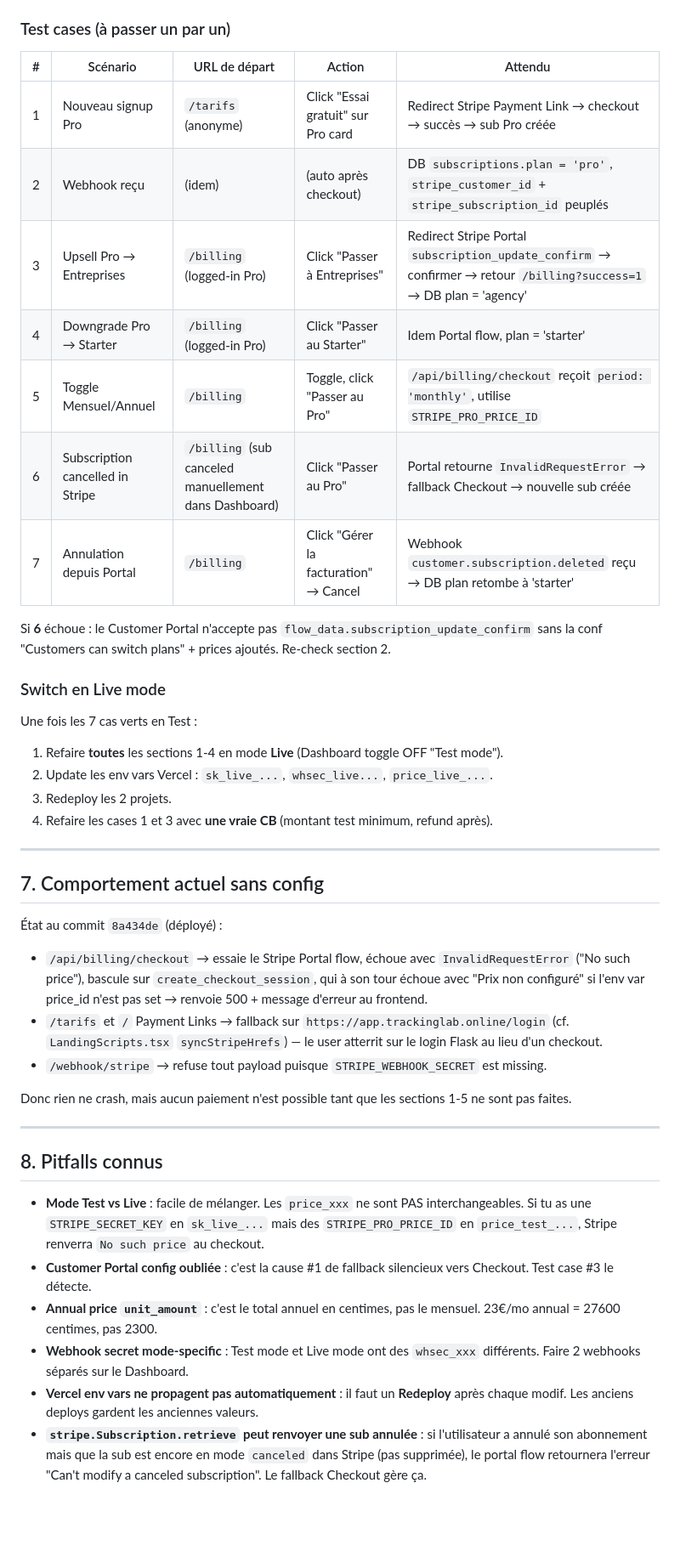
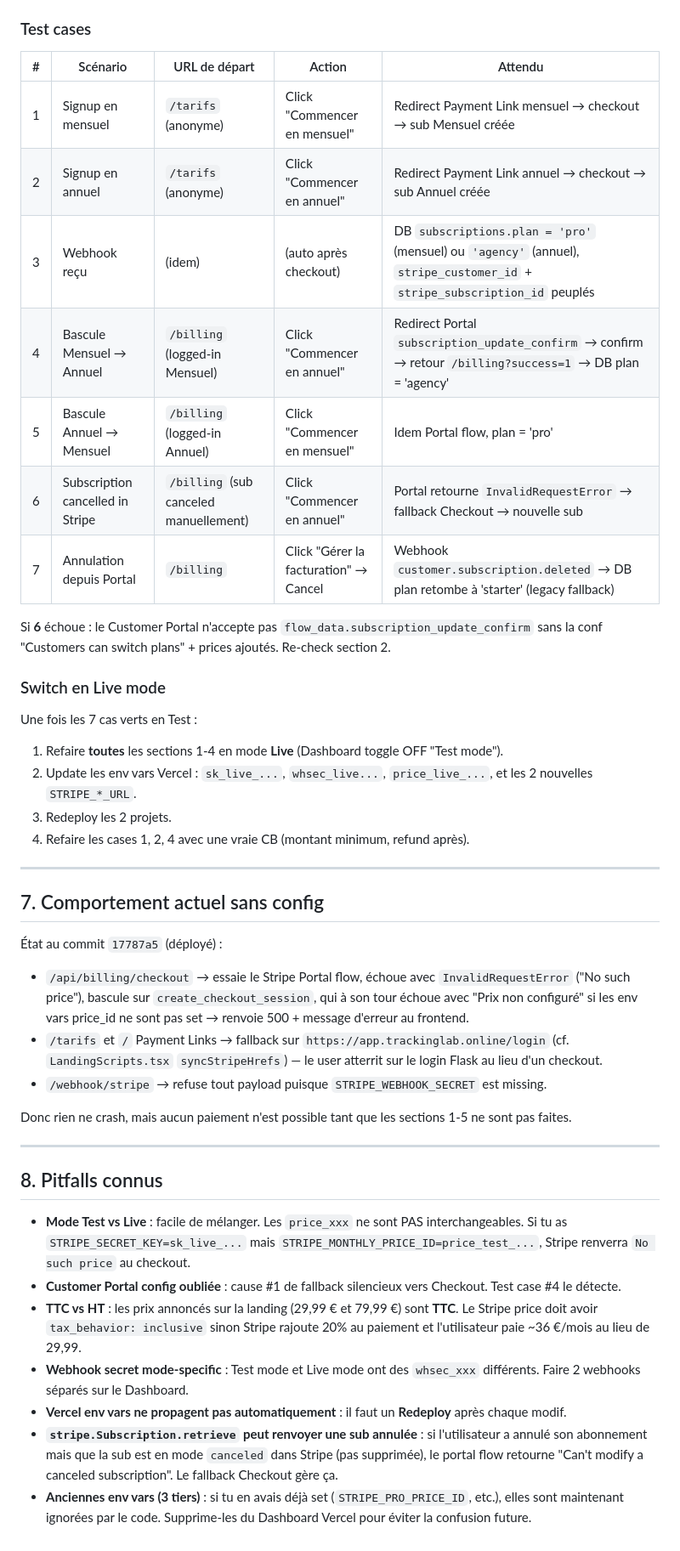
Before and after one commit to bricedemirdjian/tracking-lab, a Markdown page: STRIPE_SETUP.md, the part around one of its changes. Shown at 85% size. Drawn GitHub-style; blank space fills up the shorter version.

```diff
--- a/STRIPE_SETUP.md
+++ b/STRIPE_SETUP.md
@@ -147,16 +149,16 @@ Après chaque ajout : **Redeploy** depuis l'onglet Deployments du projet (les en
 4. Sur les Payment Links de test, utiliser la carte `4242 4242 4242 4242` / expiry future / CVC quelconque.
 
-### Test cases (à passer un par un)
+### Test cases
 
 | # | Scénario | URL de départ | Action | Attendu |
 |---|---|---|---|---|
-| 1 | Nouveau signup Pro | `/tarifs` (anonyme) | Click "Essai gratuit" sur Pro card | Redirect Stripe Payment Link → checkout → succès → sub Pro créée |
-| 2 | Webhook reçu | (idem) | (auto après checkout) | DB `subscriptions.plan = 'pro'`, `stripe_customer_id` + `stripe_subscription_id` peuplés |
-| 3 | Upsell Pro → Entreprises | `/billing` (logged-in Pro) | Click "Passer à Entreprises" | Redirect Stripe Portal `subscription_update_confirm` → confirmer → retour `/billing?success=1` → DB plan = 'agency' |
-| 4 | Downgrade Pro → Starter | `/billing` (logged-in Pro) | Click "Passer au Starter" | Idem Portal flow, plan = 'starter' |
-| 5 | Toggle Mensuel/Annuel | `/billing` | Toggle, click "Passer au Pro" | `/api/billing/checkout` reçoit `period: 'monthly'`, utilise `STRIPE_PRO_PRICE_ID` |
-| 6 | Subscription cancelled in Stripe | `/billing` (sub canceled manuellement dans Dashboard) | Click "Passer au Pro" | Portal retourne `InvalidRequestError` → fallback Checkout → nouvelle sub créée |
-| 7 | Annulation depuis Portal | `/billing` | Click "Gérer la facturation" → Cancel | Webhook `customer.subscription.deleted` reçu → DB plan retombe à 'starter' |
+| 1 | Signup en mensuel | `/tarifs` (anonyme) | Click "Commencer en mensuel" | Redirect Payment Link mensuel → checkout → sub Mensuel créée |
+| 2 | Signup en annuel | `/tarifs` (anonyme) | Click "Commencer en annuel" | Redirect Payment Link annuel → checkout → sub Annuel créée |
+| 3 | Webhook reçu | (idem) | (auto après checkout) | DB `subscriptions.plan = 'pro'` (mensuel) ou `'agency'` (annuel), `stripe_customer_id` + `stripe_subscription_id` peuplés |
+| 4 | Bascule Mensuel → Annuel | `/billing` (logged-in Mensuel) | Click "Commencer en annuel" | Redirect Portal `subscription_update_confirm` → confirm → retour `/billing?success=1` → DB plan = 'agency' |
+| 5 | Bascule Annuel → Mensuel | `/billing` (logged-in Annuel) | Click "Commencer en mensuel" | Idem Portal flow, plan = 'pro' |
+| 6 | Subscription cancelled in Stripe | `/billing` (sub canceled manuellement) | Click "Commencer en annuel" | Portal retourne `InvalidRequestError` → fallback Checkout → nouvelle sub |
+| 7 | Annulation depuis Portal | `/billing` | Click "Gérer la facturation" → Cancel | Webhook `customer.subscription.deleted` → DB plan retombe à 'starter' (legacy fallback) |
 
 Si **6** échoue : le Customer Portal n'accepte pas `flow_data.subscription_update_confirm` sans la conf "Customers can switch plans" + prices ajoutés. Re-check section 2.
 
@@ -164,17 +166,17 @@ Si **6** échoue : le Customer Portal n'accepte pas `flow_data.subscription_upda
 
 Une fois les 7 cas verts en Test :
 1. Refaire **toutes** les sections 1-4 en mode **Live** (Dashboard toggle OFF "Test mode").
-2. Update les env vars Vercel : `sk_live_...`, `whsec_live...`, `price_live_...`.
+2. Update les env vars Vercel : `sk_live_...`, `whsec_live...`, `price_live_...`, et les 2 nouvelles `STRIPE_*_URL`.
 3. Redeploy les 2 projets.
-4. Refaire les cases 1 et 3 avec **une vraie CB** (montant test minimum, refund après).
+4. Refaire les cases 1, 2, 4 avec une vraie CB (montant minimum, refund après).
 
 ---
 
 ## 7. Comportement actuel sans config
 
-État au commit `8a434de` (déployé) :
+État au commit `17787a5` (déployé) :
 
-- `/api/billing/checkout` → essaie le Stripe Portal flow, échoue avec `InvalidRequestError` ("No such price"), bascule sur `create_checkout_session`, qui à son tour échoue avec "Prix non configuré" si l'env var price_id n'est pas set → renvoie 500 + message d'erreur au frontend.
+- `/api/billing/checkout` → essaie le Stripe Portal flow, échoue avec `InvalidRequestError` ("No such price"), bascule sur `create_checkout_session`, qui à son tour échoue avec "Prix non configuré" si les env vars price_id ne sont pas set → renvoie 500 + message d'erreur au frontend.
 - `/tarifs` et `/` Payment Links → fallback sur `https://app.trackinglab.online/login` (cf. `LandingScripts.tsx` `syncStripeHrefs`) — le user atterrit sur le login Flask au lieu d'un checkout.
 - `/webhook/stripe` → refuse tout payload puisque `STRIPE_WEBHOOK_SECRET` est missing.
 
@@ -184,9 +186,10 @@ Donc rien ne crash, mais aucun paiement n'est possible tant que les sections 1-5
 
 ## 8. Pitfalls connus
 
-- **Mode Test vs Live** : facile de mélanger. Les `price_xxx` ne sont PAS interchangeables. Si tu as une `STRIPE_SECRET_KEY` en `sk_live_...` mais des `STRIPE_PRO_PRICE_ID` en `price_test_...`, Stripe renverra `No such price` au checkout.
-- **Customer Portal config oubliée** : c'est la cause #1 de fallback silencieux vers Checkout. Test case #3 le détecte.
-- **Annual price `unit_amount`** : c'est le total annuel en centimes, pas le mensuel. 23€/mo annual = 27600 centimes, pas 2300.
+- **Mode Test vs Live** : facile de mélanger. Les `price_xxx` ne sont PAS interchangeables. Si tu as `STRIPE_SECRET_KEY=sk_live_...` mais `STRIPE_MONTHLY_PRICE_ID=price_test_...`, Stripe renverra `No such price` au checkout.
+- **Customer Portal config oubliée** : cause #1 de fallback silencieux vers Checkout. Test case #4 le détecte.
+- **TTC vs HT** : les prix annoncés sur la landing (29,99 € et 79,99 €) sont **TTC**. Le Stripe price doit avoir `tax_behavior: inclusive` sinon Stripe rajoute 20% au paiement et l'utilisateur paie ~36 €/mois au lieu de 29,99.
 - **Webhook secret mode-specific** : Test mode et Live mode ont des `whsec_xxx` différents. Faire 2 webhooks séparés sur le Dashboard.
-- **Vercel env vars ne propagent pas automatiquement** : il faut un **Redeploy** après chaque modif. Les anciens deploys gardent les anciennes valeurs.
-- **`stripe.Subscription.retrieve` peut renvoyer une sub annulée** : si l'utilisateur a annulé son abonnement mais que la sub est encore en mode `canceled` dans Stripe (pas supprimée), le portal flow retournera l'erreur "Can't modify a canceled subscription". Le fallback Checkout gère ça.
+- **Vercel env vars ne propagent pas automatiquement** : il faut un **Redeploy** après chaque modif.
+- **`stripe.Subscription.retrieve` peut renvoyer une sub annulée** : si l'utilisateur a annulé son abonnement mais que la sub est en mode `canceled` dans Stripe (pas supprimée), le portal flow retourne "Can't modify a canceled subscription". Le fallback Checkout gère ça.
+- **Anciennes env vars (3 tiers)** : si tu en avais déjà set (`STRIPE_PRO_PRICE_ID`, etc.), elles sont maintenant ignorées par le code. Supprime-les du Dashboard Vercel pour éviter la confusion future.
```
Also changed, not shown: other parts of STRIPE_SETUP.md (+56 -54 lines).
